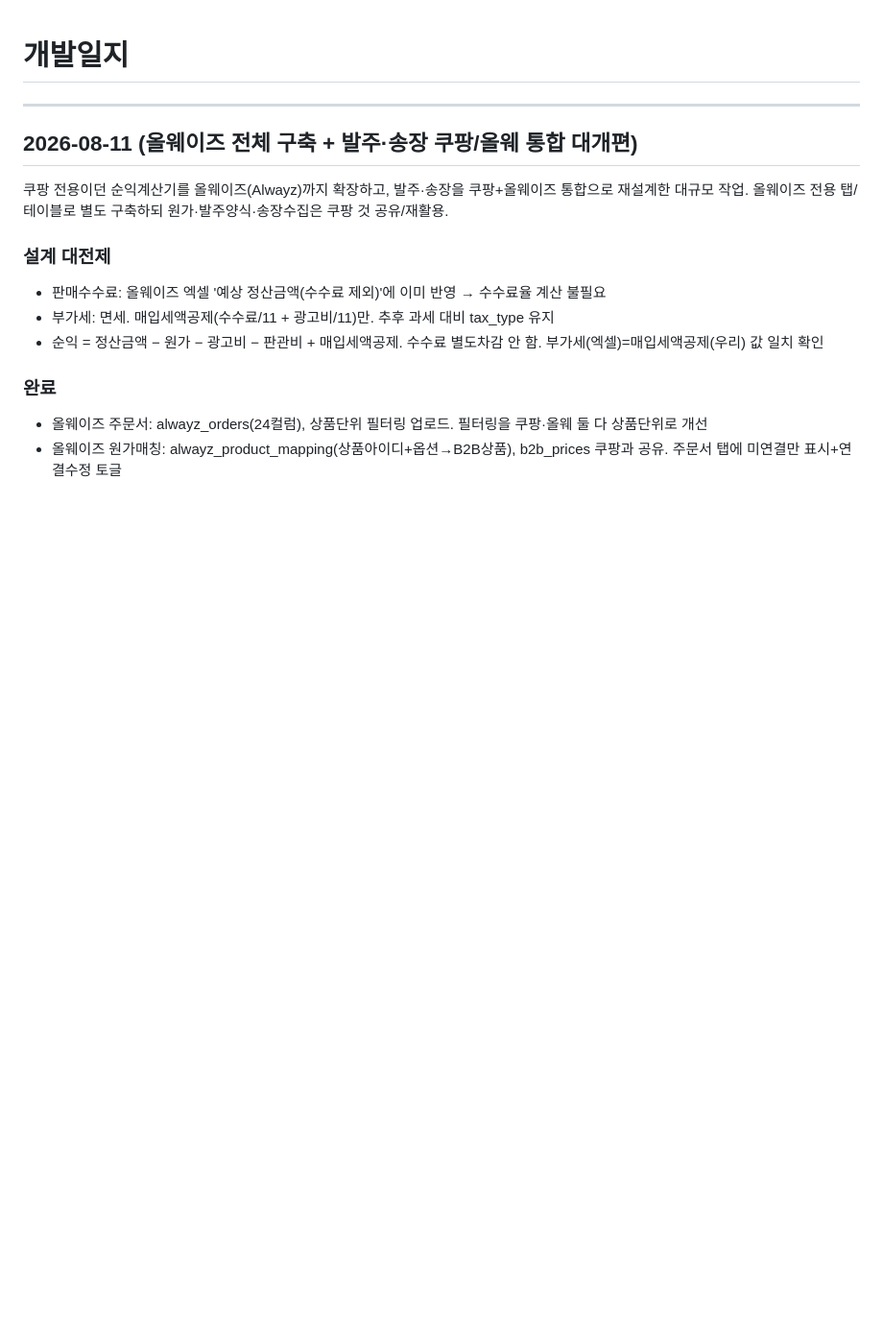
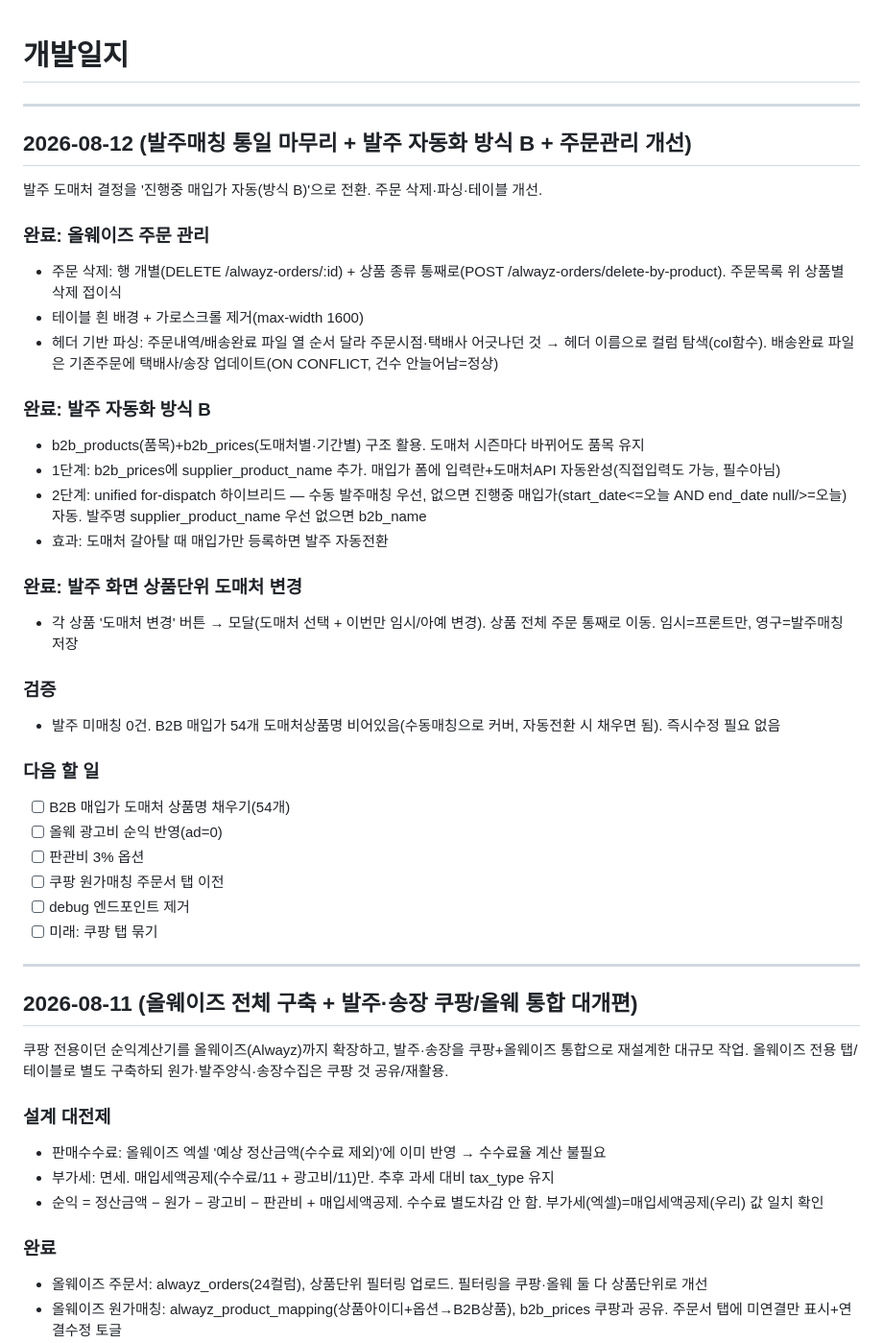
Before and after one commit to 1000-djr/margin-calculator, a Markdown page: 개발일지.md, the part around the change. Shown at 96% size. Rendered like a GitHub page; blank space fills up the shorter version.

Commit message:
docs: 개발일지 8/12 추가

```diff
--- a/개발일지.md
+++ b/개발일지.md
@@ -1,4 +1,35 @@
 # 개발일지
+
+---
+
+## 2026-08-12 (발주매칭 통일 마무리 + 발주 자동화 방식 B + 주문관리 개선)
+
+발주 도매처 결정을 '진행중 매입가 자동(방식 B)'으로 전환. 주문 삭제·파싱·테이블 개선.
+
+### 완료: 올웨이즈 주문 관리
+- 주문 삭제: 행 개별(DELETE /alwayz-orders/:id) + 상품 종류 통째로(POST /alwayz-orders/delete-by-product). 주문목록 위 상품별 삭제 접이식
+- 테이블 흰 배경 + 가로스크롤 제거(max-width 1600)
+- 헤더 기반 파싱: 주문내역/배송완료 파일 열 순서 달라 주문시점·택배사 어긋나던 것 → 헤더 이름으로 컬럼 탐색(col함수). 배송완료 파일은 기존주문에 택배사/송장 업데이트(ON CONFLICT, 건수 안늘어남=정상)
+
+### 완료: 발주 자동화 방식 B
+- b2b_products(품목)+b2b_prices(도매처별·기간별) 구조 활용. 도매처 시즌마다 바뀌어도 품목 유지
+- 1단계: b2b_prices에 supplier_product_name 추가. 매입가 폼에 입력란+도매처API 자동완성(직접입력도 가능, 필수아님)
+- 2단계: unified for-dispatch 하이브리드 — 수동 발주매칭 우선, 없으면 진행중 매입가(start_date<=오늘 AND end_date null/>=오늘) 자동. 발주명 supplier_product_name 우선 없으면 b2b_name
+- 효과: 도매처 갈아탈 때 매입가만 등록하면 발주 자동전환
+
+### 완료: 발주 화면 상품단위 도매처 변경
+- 각 상품 '도매처 변경' 버튼 → 모달(도매처 선택 + 이번만 임시/아예 변경). 상품 전체 주문 통째로 이동. 임시=프론트만, 영구=발주매칭 저장
+
+### 검증
+- 발주 미매칭 0건. B2B 매입가 54개 도매처상품명 비어있음(수동매칭으로 커버, 자동전환 시 채우면 됨). 즉시수정 필요 없음
+
+### 다음 할 일
+- [ ] B2B 매입가 도매처 상품명 채우기(54개)
+- [ ] 올웨 광고비 순익 반영(ad=0)
+- [ ] 판관비 3% 옵션
+- [ ] 쿠팡 원가매칭 주문서 탭 이전
+- [ ] debug 엔드포인트 제거
+- [ ] 미래: 쿠팡 탭 묶기
 
 ---
 
```
